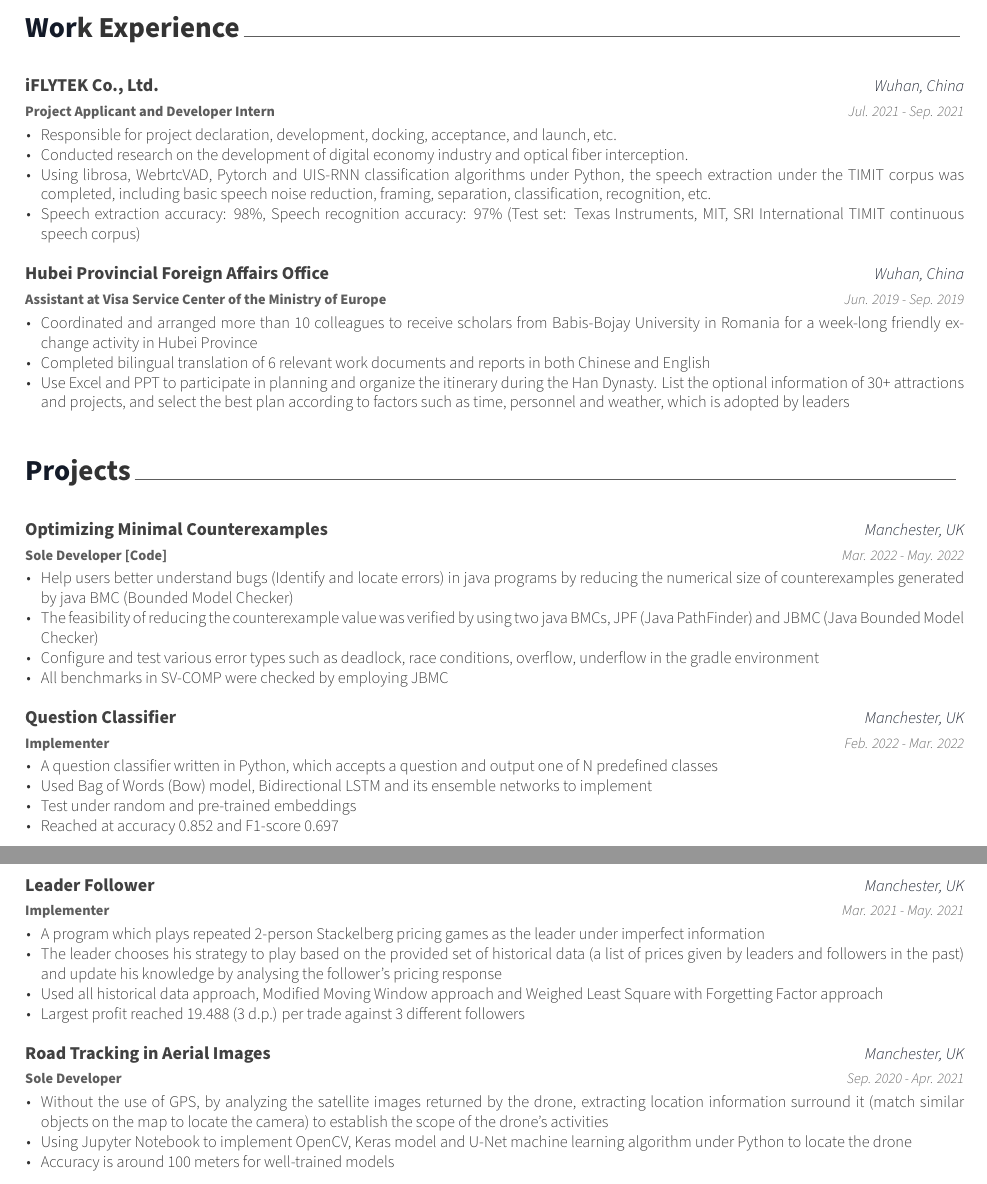
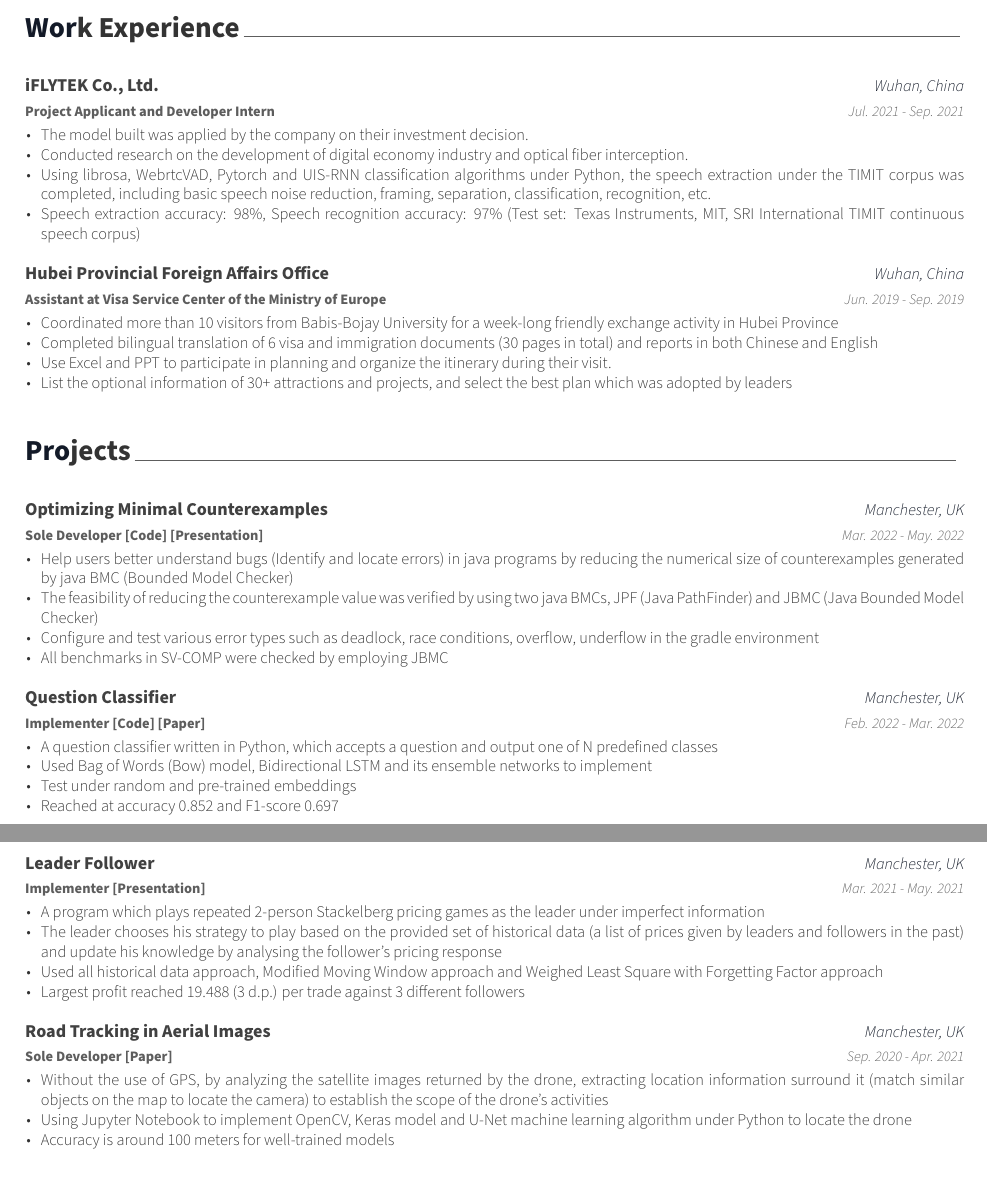
Before and after one commit to zhaoyu-z/Resume, a LaTeX CV (source/resume.tex, which reads source/resume/experience.tex, source/resume/projects.tex): two parts of pages 1 and 2 of 2, joined at a grey line, cut so that both start at the same text. The pictures show the PDF file Zhaoyu_Zhang_Resume.pdf that the author committed with the source.

Commit message:
update resume

```diff
--- a/source/resume/experience.tex
+++ b/source/resume/experience.tex
@@ -17,7 +17,7 @@
     {Jul. 2021 - Sep. 2021} % Date(s)
     {
       \begin{cvitems} % Description(s) of tasks/responsibilities
-        \item {Responsible for project declaration, development, docking, acceptance, and launch, etc.}
+        \item {The model built was applied by the company on their investment decision.}
         \item {Conducted research on the development of digital economy industry and optical fiber interception.}
         \item {Using librosa, WebrtcVAD, Pytorch and UIS-RNN classification algorithms under Python, the speech extraction under the TIMIT corpus was completed, including basic speech noise reduction, framing, separation, classification, recognition, etc.}
         \item {Speech extraction accuracy: 98\%, Speech recognition accuracy: 97\% (Test set: Texas Instruments, MIT, SRI International TIMIT continuous speech corpus)}
@@ -32,9 +32,10 @@
     {Jun. 2019 - Sep. 2019} % Date(s)
     {
       \begin{cvitems} % Description(s) of tasks/responsibilities
-        \item {Coordinated and arranged more than 10 colleagues to receive scholars from Babis-Bojay University in Romania for a week-long friendly exchange activity in Hubei Province}
-        \item {Completed bilingual translation of 6 relevant work documents and reports in both Chinese and English}
-        \item {Use Excel and PPT to participate in planning and organize the itinerary during the Han Dynasty. List the optional information of 30+ attractions and projects, and select the best plan according to factors such as time, personnel and weather, which is adopted by leaders}
+        \item {Coordinated more than 10 visitors from Babis-Bojay University for a week-long friendly exchange activity in Hubei Province}
+        \item {Completed bilingual translation of 6 visa and immigration documents (30 pages in total) and reports in both Chinese and English}
+        \item {Use Excel and PPT to participate in planning and organize the itinerary during their visit.}
+        \item {List the optional information of 30+ attractions and projects, and select the best plan which was adopted by leaders}
       \end{cvitems}
     }
 
--- a/source/resume/projects.tex
+++ b/source/resume/projects.tex
@@ -9,7 +9,8 @@
 
 %---------------------------------------------------------
   \cventry
-    {Sole Developer \href{https://github.com/Zhayu517/Software-Security-Seminar}{[Code]}} % Role in Project
+    % https://github.com/Zhayu517/Optimizing-minimal-counterexamples/blob/main/Seminar.pdf
+    {Sole Developer \href{https://github.com/Zhayu517/Software-Security-Seminar}{[Code]} \href{https://github.com/Zhayu517/Optimizing-minimal-counterexamples/blob/main/Seminar.pdf}{[Presentation]}} % Role in Project
     {Optimizing Minimal Counterexamples} % Project Name
     {Manchester, UK} % Location
     {Mar. 2022 - May. 2022} % Date(s)
@@ -24,8 +25,8 @@
 
 %---------------------------------------------------------
   \cventry
-    % https://github.com/Zhayu517/Text-Mining-Coursework-1
-    {Implementer} % Role in Project
+    % https://github.com/Zhayu517/Question-Classifier
+    {Implementer \href{https://github.com/Zhayu517/Question-Classifier}{[Code]} \href{https://github.com/Zhayu517/Resume/blob/main/source/resume/Question\%20Classifier.pdf}{[Paper]}} % Role in Project
     {Question Classifier} % Project Name
     {Manchester, UK} % Location
     {Feb. 2022 - Mar. 2022} % Date(s)
@@ -42,7 +43,7 @@
   \cventry
     % https://github.com/Redcxx/leaderfollower
     % presentation 在电脑或者硬盘的AI and games的sem2 文件夹里
-    {Implementer} % Role in Project
+    {Implementer \href{https://github.com/Zhayu517/Resume/blob/main/source/resume/Leader\%20Follower.pdf}{[Presentation]}} % Role in Project
     {Leader Follower} % Project Name
     {Manchester, UK} % Location
     {Mar. 2021 - May. 2021} % Date(s)
@@ -58,7 +59,7 @@
 
 %---------------------------------------------------------
   \cventry
-    {Sole Developer} % Role in Project
+    {Sole Developer \href{https://github.com/Zhayu517/Resume/blob/main/source/resume/Road\%20Tracking\%20in\%20Aerial\%20Images.pdf}{[Paper]}} % Role in Project
     {Road Tracking in Aerial Images} % Project Name
     {Manchester, UK} % Location
     {Sep. 2020 - Apr. 2021} % Date(s)
```
Also changed, not shown: Zhaoyu_Zhang_Resume.pdf.
